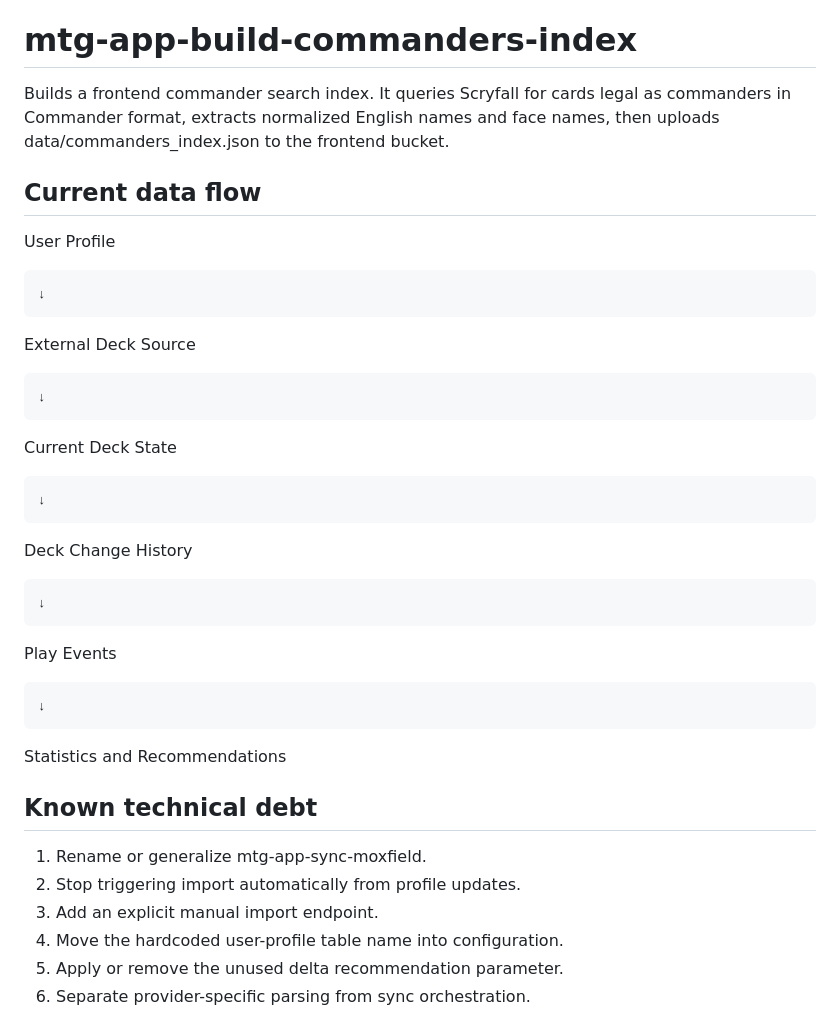
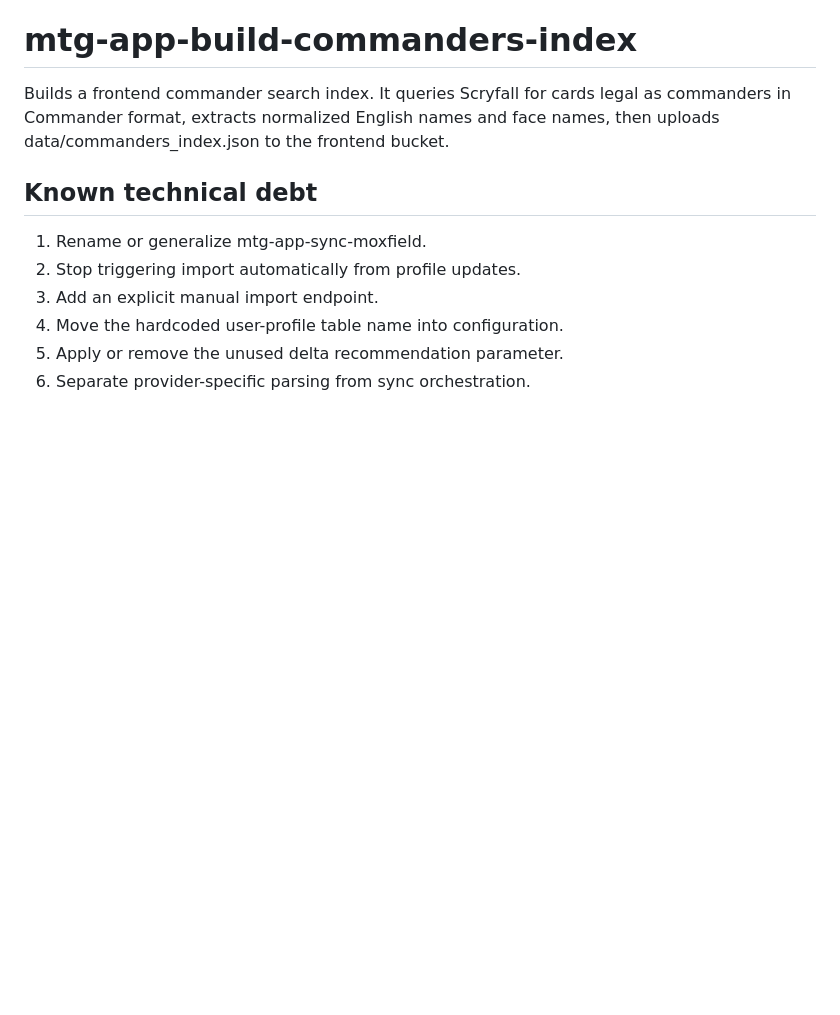
Before and after one commit to igfernandezmauro/commandLog, a Markdown page: docs/architecture/current-backend.md, the part around the change. Rendered like a GitHub page; blank space fills up the shorter version.

Commit message:
Removed current data flow

```diff
--- a/docs/architecture/current-backend.md
+++ b/docs/architecture/current-backend.md
@@ -47,30 +47,6 @@ Loads the downloaded Scryfall bulk JSON from S3 into DynamoDB table `mtg_app_car
 # mtg-app-build-commanders-index
 Builds a frontend commander search index. It queries Scryfall for cards legal as commanders in Commander format, extracts normalized English names and face names, then uploads data/commanders_index.json to the frontend bucket.
 
-## Current data flow
-
-User Profile
-
-    ↓
-
-External Deck Source
-
-    ↓
-
-Current Deck State
-
-    ↓
-
-Deck Change History
-
-    ↓
-
-Play Events
-
-    ↓
-
-Statistics and Recommendations
-
 ## Known technical debt
 
 1. Rename or generalize mtg-app-sync-moxfield.
```
